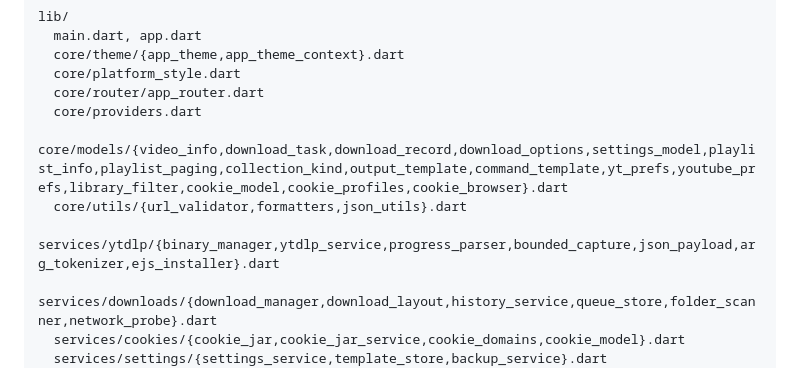
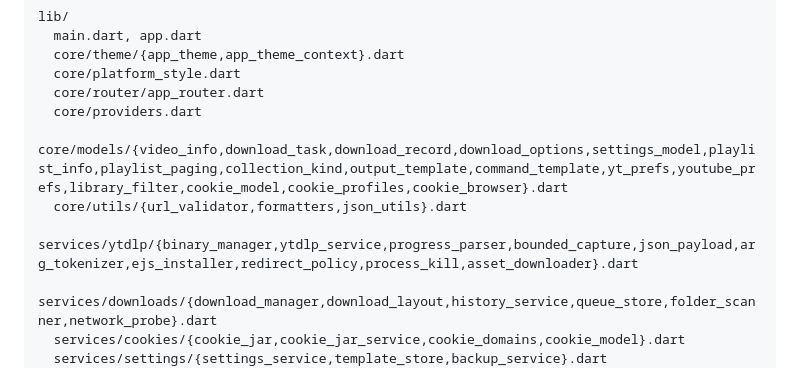
Before and after one commit to ibro-3/ytdlp, a Markdown page: README.md, the part around one of its changes. GitHub-like rendering.

Commit message:
feat: update README to reflect new asset downloader and process management features

```diff
--- a/README.md
+++ b/README.md
@@ -109,7 +109,7 @@ lib/
   core/providers.dart
   core/models/{video_info,download_task,download_record,download_options,settings_model,playlist_info,playlist_paging,collection_kind,output_template,command_template,yt_prefs,youtube_prefs,library_filter,cookie_model,cookie_profiles,cookie_browser}.dart
   core/utils/{url_validator,formatters,json_utils}.dart
-  services/ytdlp/{binary_manager,ytdlp_service,progress_parser,bounded_capture,json_payload,arg_tokenizer,ejs_installer}.dart
+  services/ytdlp/{binary_manager,ytdlp_service,progress_parser,bounded_capture,json_payload,arg_tokenizer,ejs_installer,redirect_policy,process_kill,asset_downloader}.dart
   services/downloads/{download_manager,download_layout,history_service,queue_store,folder_scanner,network_probe}.dart
   services/cookies/{cookie_jar,cookie_jar_service,cookie_domains,cookie_model}.dart
   services/settings/{settings_service,template_store,backup_service}.dart
```
Also changed, not shown: other parts of README.md (+1 -1 lines).
